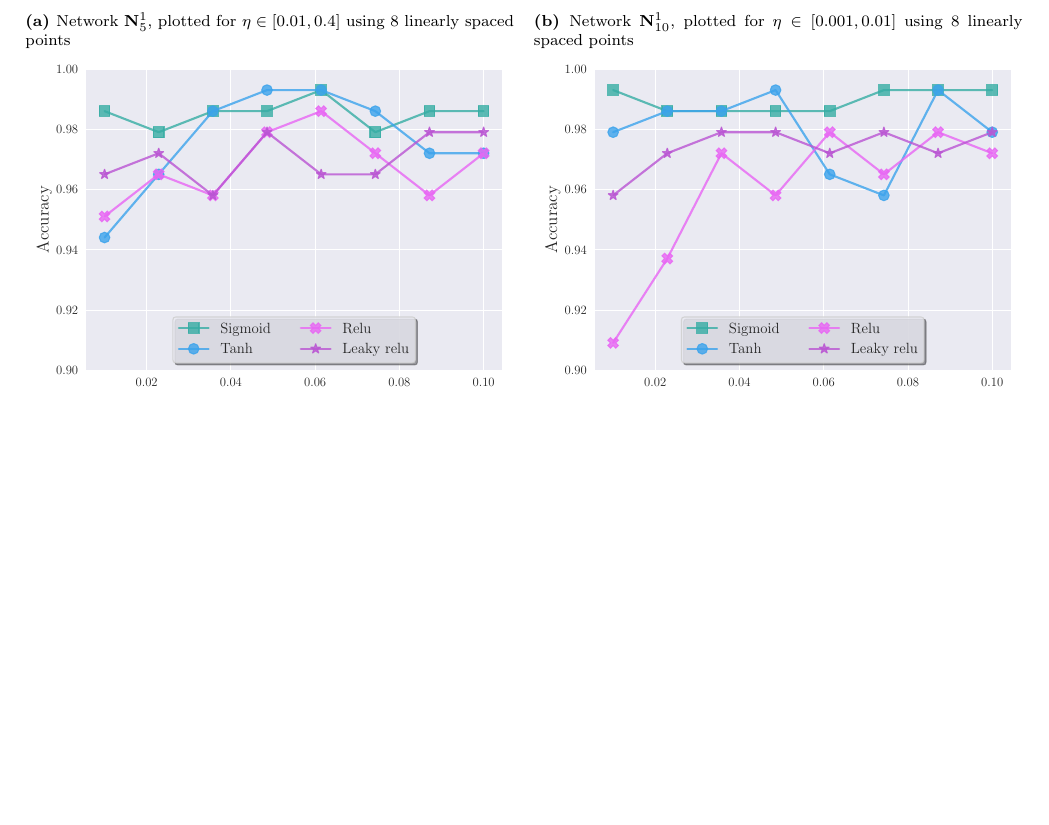
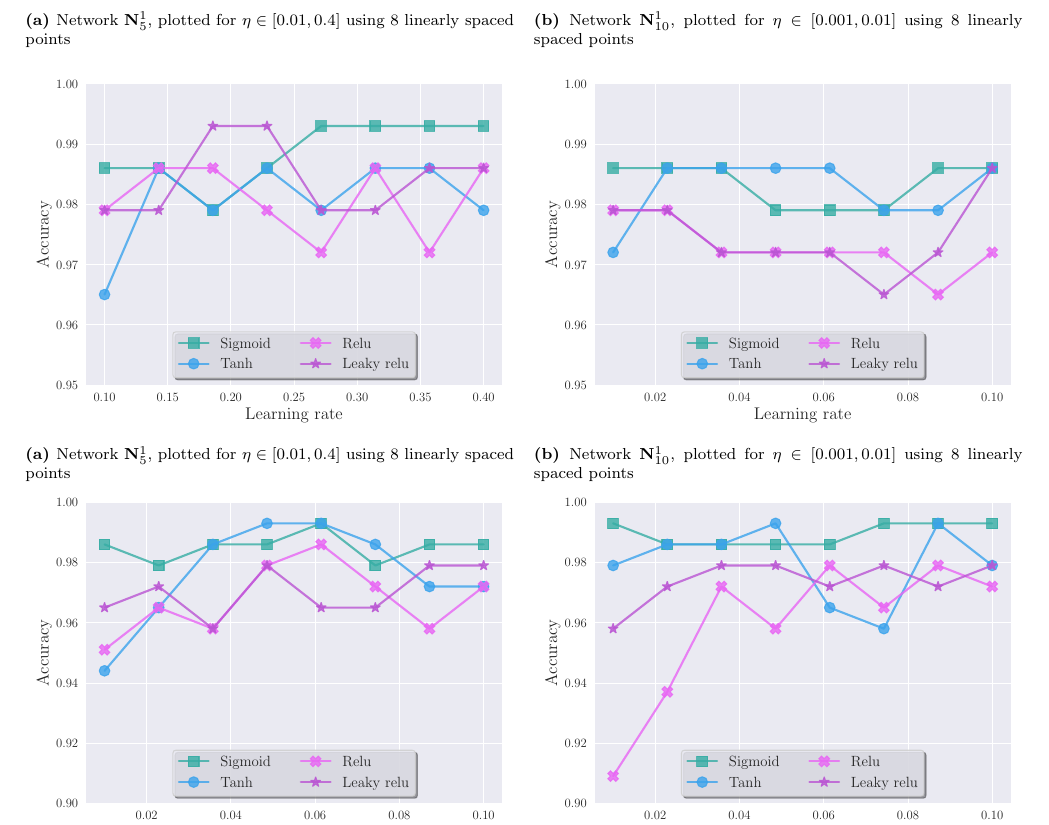
Before and after one commit to hkve/FYS-STK4155, a LaTeX paper (Project2/tex/main.tex, which reads Project2/tex/sections/results.tex): part of page 18 of 20, cut so that both start at the same text, the shorter picture padded with empty space. Compiled offline with pdfLaTeX.

Commit message:
Placeholder until I find the missing plot....

```diff
--- a/Project2/tex/sections/results.tex
+++ b/Project2/tex/sections/results.tex
@@ -253,6 +253,21 @@
         \end{subfigure}
     \end{figure}
 
+    \begin{figure*}
+        \begin{subfigure}{.49\textwidth}
+            \includegraphics[width=\linewidth]{clasf_activation_functions1.pdf}
+            \caption{Network \network{1}{5}, plotted for $\eta \in [ 0.01, 0.4 ]$ using 8 linearly spaced points}
+            \label[fig]{res:fig:b}
+        \end{subfigure}
+        \hfill
+        \begin{subfigure}{.49\textwidth}
+            \centering
+            \includegraphics[width=\linewidth]{clasf_activation_functions2.pdf}
+            \caption{Network \network{1}{10}, plotted for $\eta \in [ 0.001, 0.01 ]$ using 8 linearly spaced points}
+            \label[fig]{res:fig:a}
+        \end{subfigure}
+    \end{figure*}
+
     \subsubsection{Classification Neural Network}
     \begin{table}
         \begin{tabular}{l|l|l|l|l}
```
